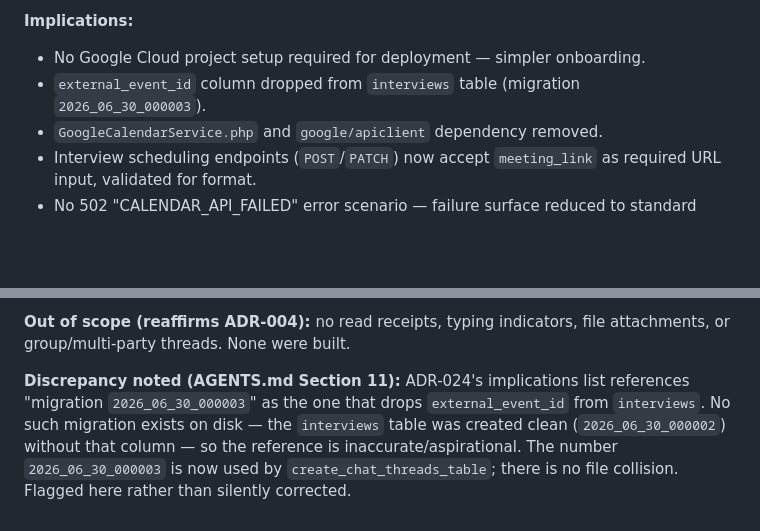
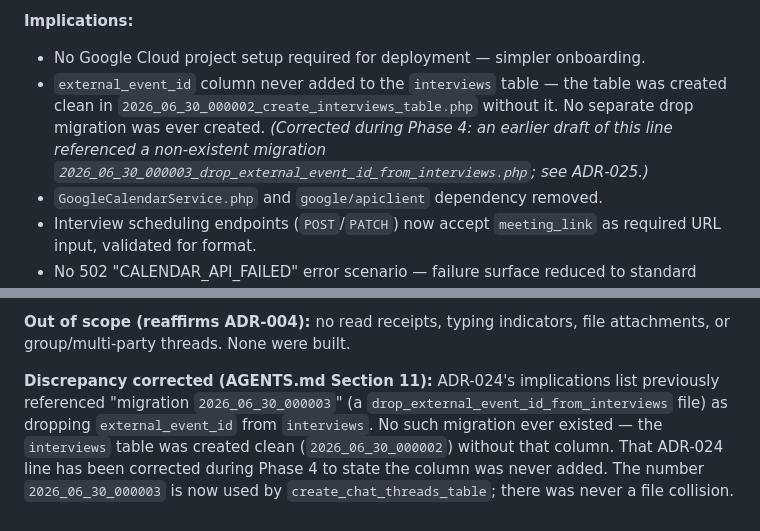
Before and after one commit to zhafrandzaky/e-recruitment, a Markdown page: docs/DECISIONS.md, 2 parts joined by grey strips. Drawn GitHub-style; blank space fills up the shorter version.

Commit message:
docs: correct ADR-024 reference to a non-existent migration
ADR-024's implications list referenced migration
`2026_06_30_000003_drop_external_event_id_from_interviews.php`, but no such
file ever existed — the interviews table was created clean in
`2026_06_30_000002` without an `external_event_id` column, so there was never
a drop migration. Corrected the line to state the column was never added, and
updated the ADR-025 note from "flagged" to "corrected".

Docs-only; no code or behavior change.

```diff
--- a/docs/DECISIONS.md
+++ b/docs/DECISIONS.md
@@ -314,7 +314,7 @@ If the project scales significantly or GPU-based cracking becomes a realistic th
 
 **Implications:**
 - No Google Cloud project setup required for deployment — simpler onboarding.
-- `external_event_id` column dropped from `interviews` table (migration `2026_06_30_000003`).
+- `external_event_id` column never added to the `interviews` table — the table was created clean in `2026_06_30_000002_create_interviews_table.php` without it. No separate drop migration was ever created. _(Corrected during Phase 4: an earlier draft of this line referenced a non-existent migration `2026_06_30_000003_drop_external_event_id_from_interviews.php`; see ADR-025.)_
 - `GoogleCalendarService.php` and `google/apiclient` dependency removed.
 - Interview scheduling endpoints (`POST`/`PATCH`) now accept `meeting_link` as required URL input, validated for format.
 - No 502 "CALENDAR_API_FAILED" error scenario — failure surface reduced to standard validation errors.
@@ -351,4 +351,4 @@ If the project scales significantly or GPU-based cracking becomes a realistic th
 
 **Out of scope (reaffirms ADR-004):** no read receipts, typing indicators, file attachments, or group/multi-party threads. None were built.
 
-**Discrepancy noted (AGENTS.md Section 11):** ADR-024's implications list references "migration `2026_06_30_000003`" as the one that drops `external_event_id` from `interviews`. No such migration exists on disk — the `interviews` table was created clean (`2026_06_30_000002`) without that column — so the reference is inaccurate/aspirational. The number `2026_06_30_000003` is now used by `create_chat_threads_table`; there is no file collision. Flagged here rather than silently corrected.
+**Discrepancy corrected (AGENTS.md Section 11):** ADR-024's implications list previously referenced "migration `2026_06_30_000003`" (a `drop_external_event_id_from_interviews` file) as dropping `external_event_id` from `interviews`. No such migration ever existed — the `interviews` table was created clean (`2026_06_30_000002`) without that column. That ADR-024 line has been corrected during Phase 4 to state the column was never added. The number `2026_06_30_000003` is now used by `create_chat_threads_table`; there was never a file collision.
```
